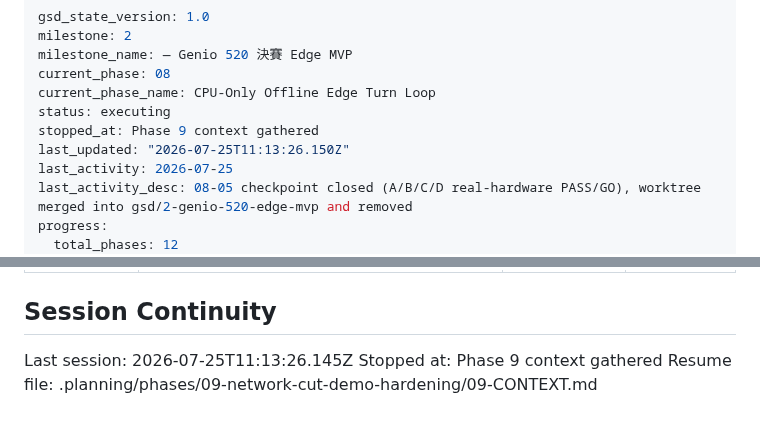
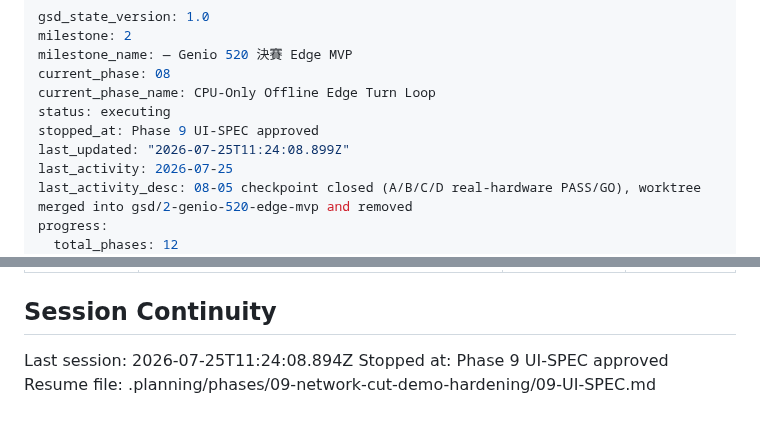
Before and after one commit to bbudaedu/talkybuddy, a Markdown page: .planning/STATE.md, 2 parts joined by grey strips. Rendered like a GitHub page.

```diff
--- a/.planning/STATE.md
+++ b/.planning/STATE.md
@@ -5,8 +5,8 @@ milestone_name: — Genio 520 決賽 Edge MVP
 current_phase: 08
 current_phase_name: CPU-Only Offline Edge Turn Loop
 status: executing
-stopped_at: Phase 9 context gathered
-last_updated: "2026-07-25T11:13:26.150Z"
+stopped_at: Phase 9 UI-SPEC approved
+last_updated: "2026-07-25T11:24:08.899Z"
 last_activity: 2026-07-25
 last_activity_desc: 08-05 checkpoint closed (A/B/C/D real-hardware PASS/GO), worktree merged into gsd/2-genio-520-edge-mvp and removed
 progress:
@@ -116,6 +116,6 @@ Recent decisions affecting current work:
 
 ## Session Continuity
 
-Last session: 2026-07-25T11:13:26.145Z
-Stopped at: Phase 9 context gathered
-Resume file: .planning/phases/09-network-cut-demo-hardening/09-CONTEXT.md
+Last session: 2026-07-25T11:24:08.894Z
+Stopped at: Phase 9 UI-SPEC approved
+Resume file: .planning/phases/09-network-cut-demo-hardening/09-UI-SPEC.md
```
Also changed, not shown: 1 other file.
